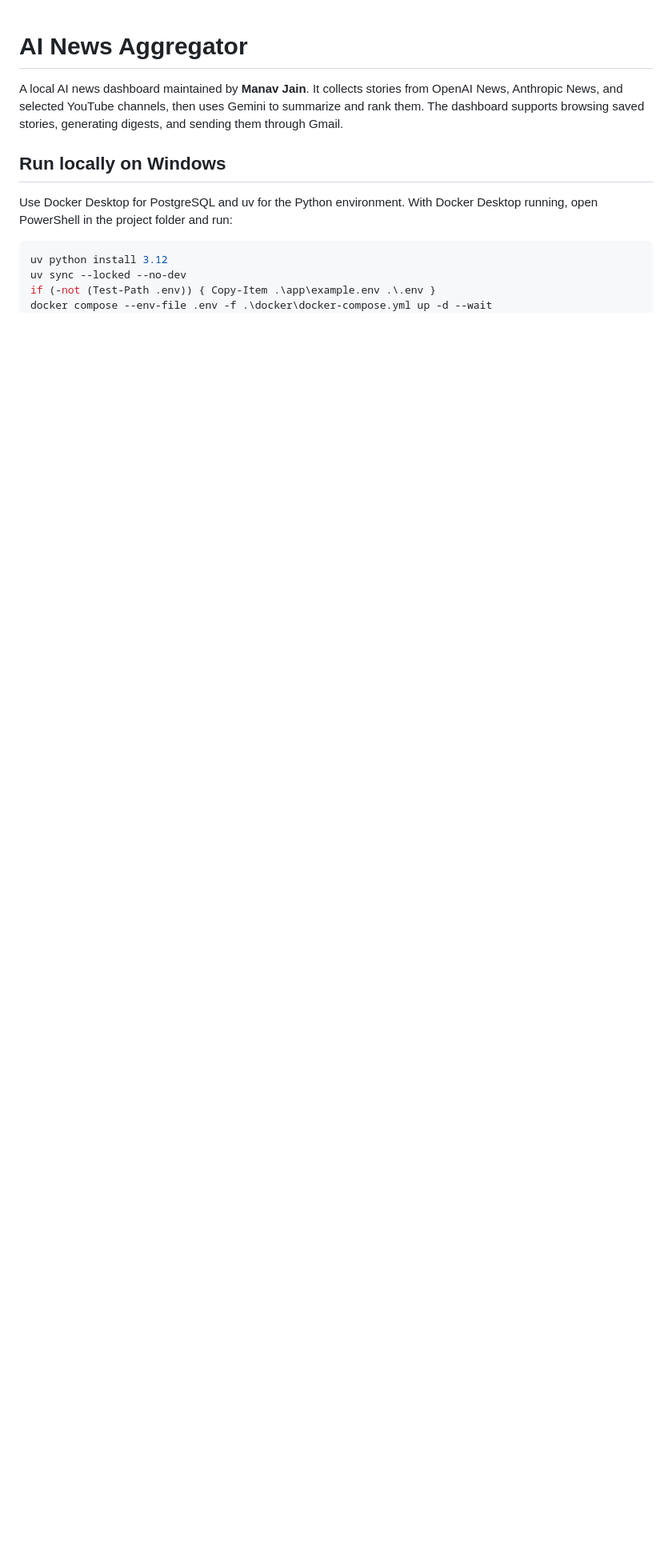
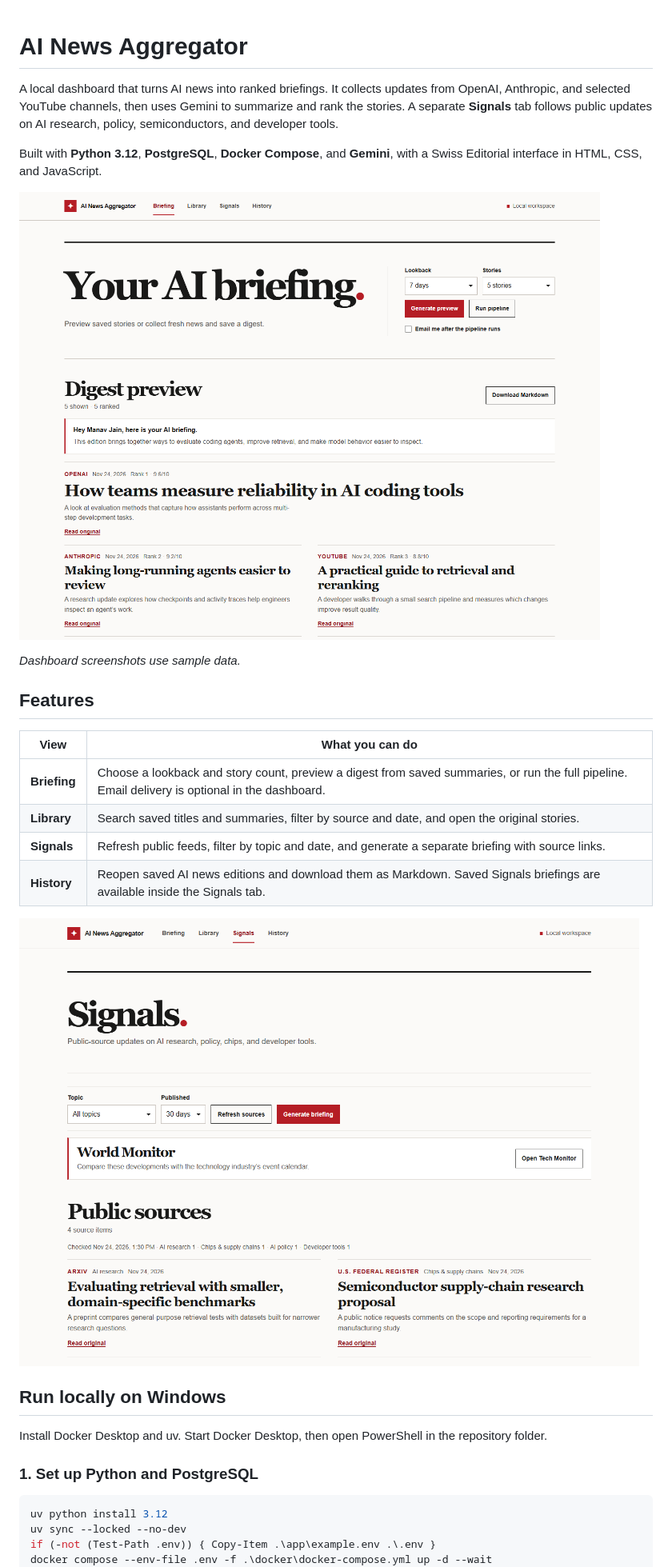
Before and after one commit to Manav12Jain/ai-news-aggregator, a Markdown page: README.md, the part around one of its changes. Shown at 80% size. Rendered like a GitHub page; pictures changed too: docs/screenshots/briefing.png (added), docs/screenshots/signals.png (added); blank space fills up the shorter version.

Commit message:
Improve README and add dashboard screenshots

````diff
--- a/README.md
+++ b/README.md
@@ -1,10 +1,29 @@
 # AI News Aggregator
 
-A local AI news dashboard maintained by **Manav Jain**. It collects stories from OpenAI News, Anthropic News, and selected YouTube channels, then uses Gemini to summarize and rank them. The dashboard supports browsing saved stories, generating digests, and sending them through Gmail.
+A local dashboard that turns AI news into ranked briefings. It collects updates from OpenAI, Anthropic, and selected YouTube channels, then uses Gemini to summarize and rank the stories. A separate **Signals** tab follows public updates on AI research, policy, semiconductors, and developer tools.
+
+Built with **Python 3.12**, **PostgreSQL**, **Docker Compose**, and **Gemini**, with a Swiss Editorial interface in HTML, CSS, and JavaScript.
+
+![Briefing dashboard with lookback controls, ranked stories, and Markdown export](docs/screenshots/briefing.png)
+
+*Dashboard screenshots use sample data.*
+
+## Features
+
+| View | What you can do |
+| --- | --- |
+| **Briefing** | Choose a lookback and story count, preview a digest from saved summaries, or run the full pipeline. Email delivery is optional in the dashboard. |
+| **Library** | Search saved titles and summaries, filter by source and date, and open the original stories. |
+| **Signals** | Refresh public feeds, filter by topic and date, and generate a separate briefing with source links. |
+| **History** | Reopen saved AI news editions and download them as Markdown. Saved Signals briefings are available inside the Signals tab. |
+
+![Signals dashboard with topic filters, a Tech Monitor link, and public-source cards](docs/screenshots/signals.png)
 
 ## Run locally on Windows
 
-Use Docker Desktop for PostgreSQL and uv for the Python environment. With Docker Desktop running, open PowerShell in the project folder and run:
+Install Docker Desktop and uv. Start Docker Desktop, then open PowerShell in the repository folder.
+
+### 1. Set up Python and PostgreSQL
 
 ```powershell
 uv python install 3.12
````
Also changed, not shown: other parts of README.md (+27 -11 lines).
